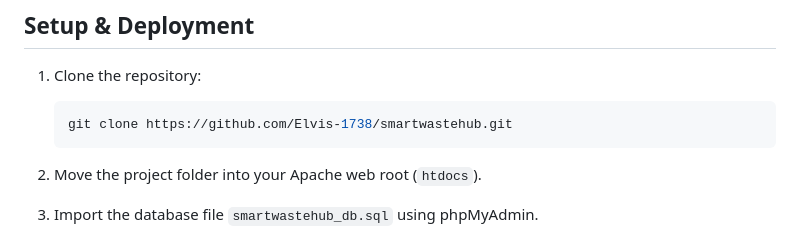
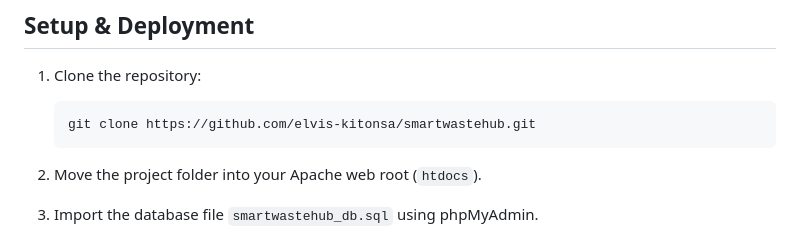
Before and after one commit to Elvis-1738/smartwastehub, a Markdown page: README.md, the part around the change. Drawn GitHub-style.

````diff
--- a/README.md
+++ b/README.md
@@ -38,7 +38,7 @@
 1. Clone the repository:
 
    ```bash
-   git clone https://github.com/Elvis-1738/smartwastehub.git
+   git clone https://github.com/elvis-kitonsa/smartwastehub.git
    ```
 2. Move the project folder into your Apache web root (`htdocs`).
 3. Import the database file `smartwastehub_db.sql` using phpMyAdmin.
````
